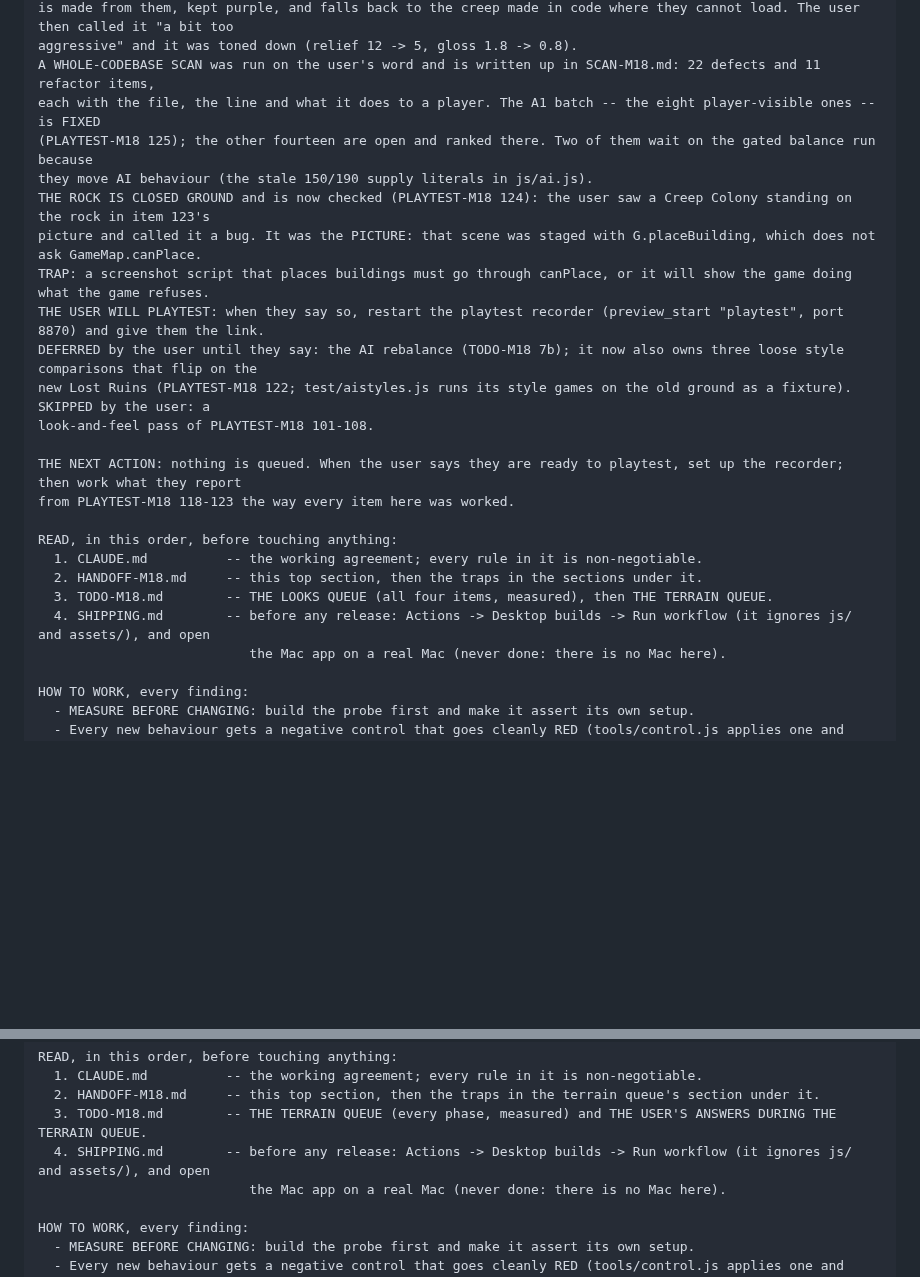
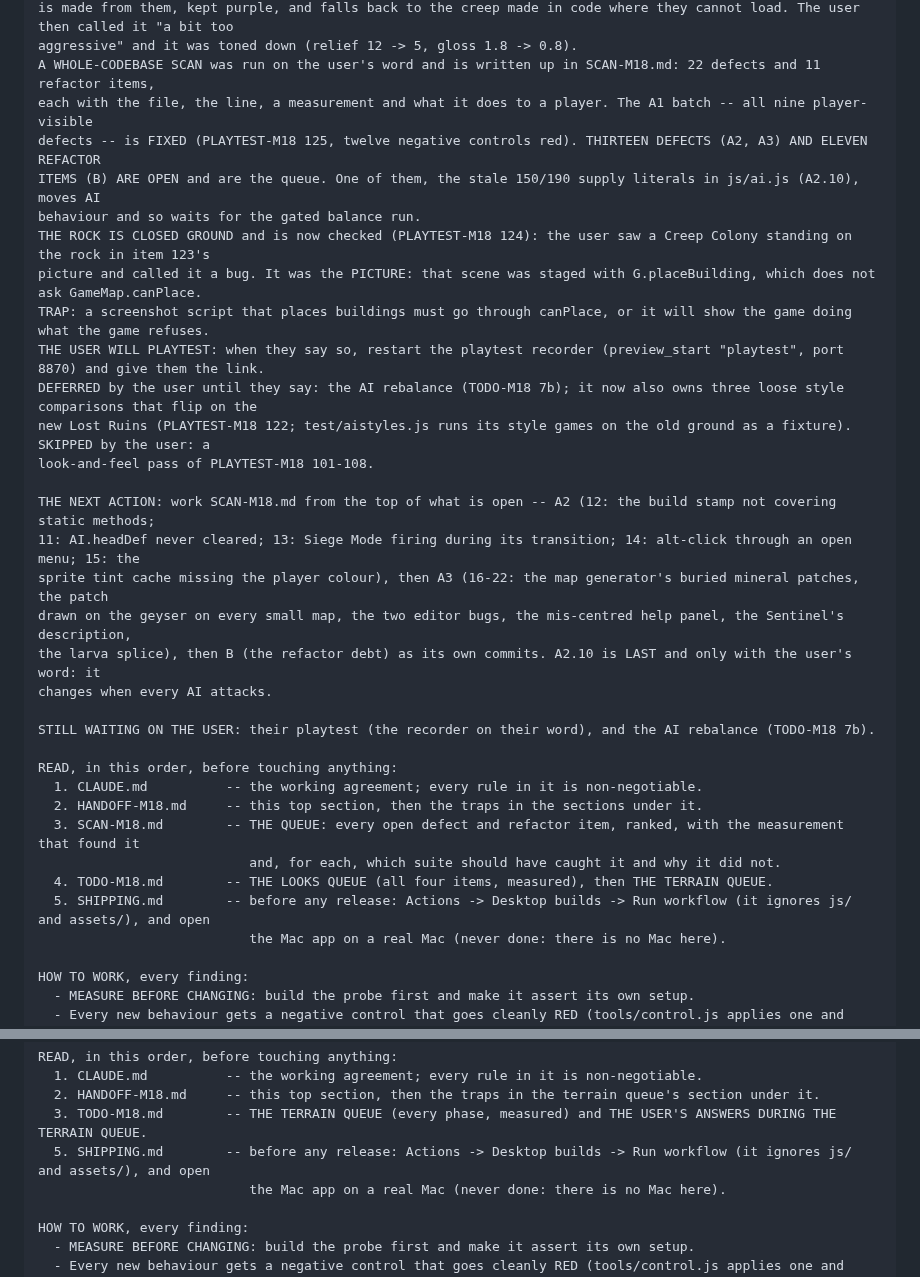
Before and after one commit to Zacsluss/Outerworld-War, a Markdown page: HANDOFF-M18.md, 2 parts joined by grey strips. Rendered like a GitHub page; blank space fills up the shorter version.

Commit message:
HANDOFF-M18: the next action is the rest of SCAN-M18
Co-Authored-By: Claude Opus 5 <noreply@anthropic.com>

```diff
--- a/HANDOFF-M18.md
+++ b/HANDOFF-M18.md
@@ -32,9 +32,10 @@ THE CREEP'S TEXTURE is DONE too (PLAYTEST-M18 123): the user picked Abstract Org
 is made from them, kept purple, and falls back to the creep made in code where they cannot load. The user then called it "a bit too
 aggressive" and it was toned down (relief 12 -> 5, gloss 1.8 -> 0.8).
 A WHOLE-CODEBASE SCAN was run on the user's word and is written up in SCAN-M18.md: 22 defects and 11 refactor items,
-each with the file, the line and what it does to a player. The A1 batch -- the eight player-visible ones -- is FIXED
-(PLAYTEST-M18 125); the other fourteen are open and ranked there. Two of them wait on the gated balance run because
-they move AI behaviour (the stale 150/190 supply literals in js/ai.js).
+each with the file, the line, a measurement and what it does to a player. The A1 batch -- all nine player-visible
+defects -- is FIXED (PLAYTEST-M18 125, twelve negative controls red). THIRTEEN DEFECTS (A2, A3) AND ELEVEN REFACTOR
+ITEMS (B) ARE OPEN and are the queue. One of them, the stale 150/190 supply literals in js/ai.js (A2.10), moves AI
+behaviour and so waits for the gated balance run.
 THE ROCK IS CLOSED GROUND and is now checked (PLAYTEST-M18 124): the user saw a Creep Colony standing on the rock in item 123's
 picture and called it a bug. It was the PICTURE: that scene was staged with G.placeBuilding, which does not ask GameMap.canPlace.
 TRAP: a screenshot script that places buildings must go through canPlace, or it will show the game doing what the game refuses.
@@ -43,14 +44,22 @@ DEFERRED by the user until they say: the AI rebalance (TODO-M18 7b); it now also
 new Lost Ruins (PLAYTEST-M18 122; test/aistyles.js runs its style games on the old ground as a fixture). SKIPPED by the user: a
 look-and-feel pass of PLAYTEST-M18 101-108.
 
-THE NEXT ACTION: nothing is queued. When the user says they are ready to playtest, set up the recorder; then work what they report
-from PLAYTEST-M18 118-123 the way every item here was worked.
+THE NEXT ACTION: work SCAN-M18.md from the top of what is open -- A2 (12: the build stamp not covering static methods;
+11: AI.headDef never cleared; 13: Siege Mode firing during its transition; 14: alt-click through an open menu; 15: the
+sprite tint cache missing the player colour), then A3 (16-22: the map generator's buried mineral patches, the patch
+drawn on the geyser on every small map, the two editor bugs, the mis-centred help panel, the Sentinel's description,
+the larva splice), then B (the refactor debt) as its own commits. A2.10 is LAST and only with the user's word: it
+changes when every AI attacks.
+
+STILL WAITING ON THE USER: their playtest (the recorder on their word), and the AI rebalance (TODO-M18 7b).
 
 READ, in this order, before touching anything:
   1. CLAUDE.md          -- the working agreement; every rule in it is non-negotiable.
   2. HANDOFF-M18.md     -- this top section, then the traps in the sections under it.
-  3. TODO-M18.md        -- THE LOOKS QUEUE (all four items, measured), then THE TERRAIN QUEUE.
-  4. SHIPPING.md        -- before any release: Actions -> Desktop builds -> Run workflow (it ignores js/ and assets/), and open
+  3. SCAN-M18.md        -- THE QUEUE: every open defect and refactor item, ranked, with the measurement that found it
+                           and, for each, which suite should have caught it and why it did not.
+  4. TODO-M18.md        -- THE LOOKS QUEUE (all four items, measured), then THE TERRAIN QUEUE.
+  5. SHIPPING.md        -- before any release: Actions -> Desktop builds -> Run workflow (it ignores js/ and assets/), and open
                            the Mac app on a real Mac (never done: there is no Mac here).
 
 HOW TO WORK, every finding:
@@ -178,7 +187,7 @@ READ, in this order, before touching anything:
   1. CLAUDE.md          -- the working agreement; every rule in it is non-negotiable.
   2. HANDOFF-M18.md     -- this top section, then the traps in the terrain queue's section under it.
   3. TODO-M18.md        -- THE TERRAIN QUEUE (every phase, measured) and THE USER'S ANSWERS DURING THE TERRAIN QUEUE.
-  4. SHIPPING.md        -- before any release: Actions -> Desktop builds -> Run workflow (it ignores js/ and assets/), and open
+  5. SHIPPING.md        -- before any release: Actions -> Desktop builds -> Run workflow (it ignores js/ and assets/), and open
                            the Mac app on a real Mac (never done: there is no Mac here).
 
 HOW TO WORK, every finding:
```
